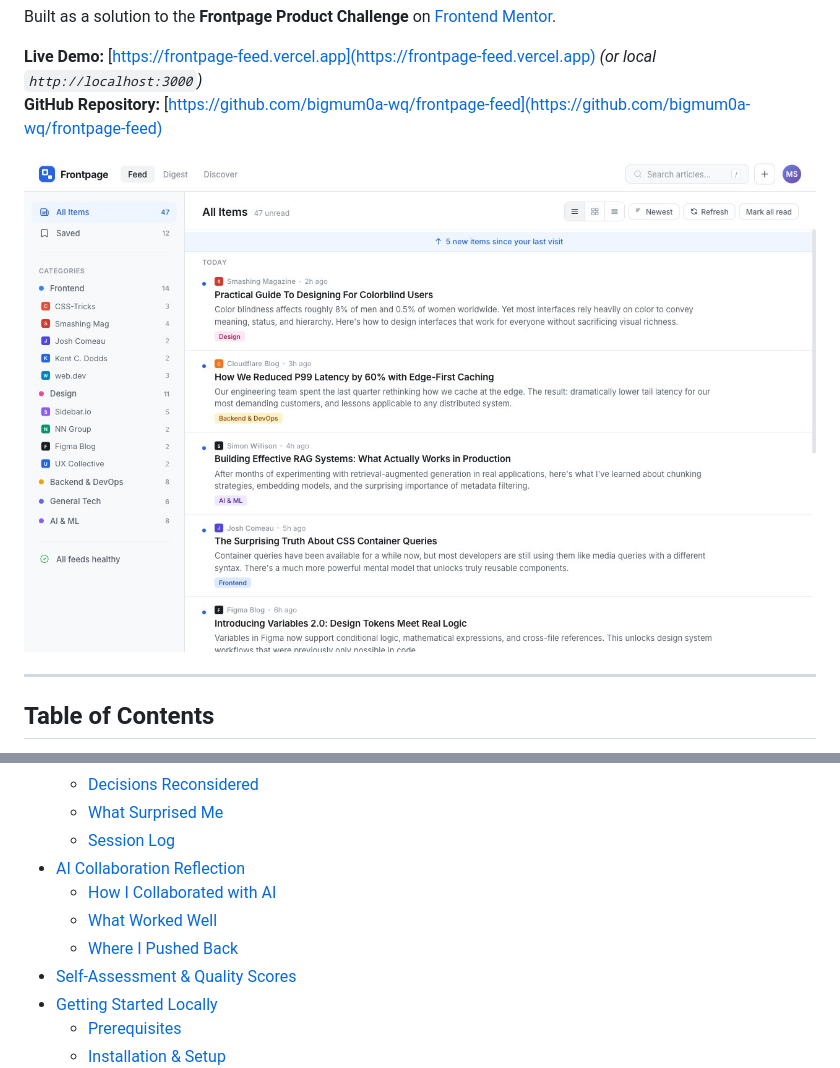
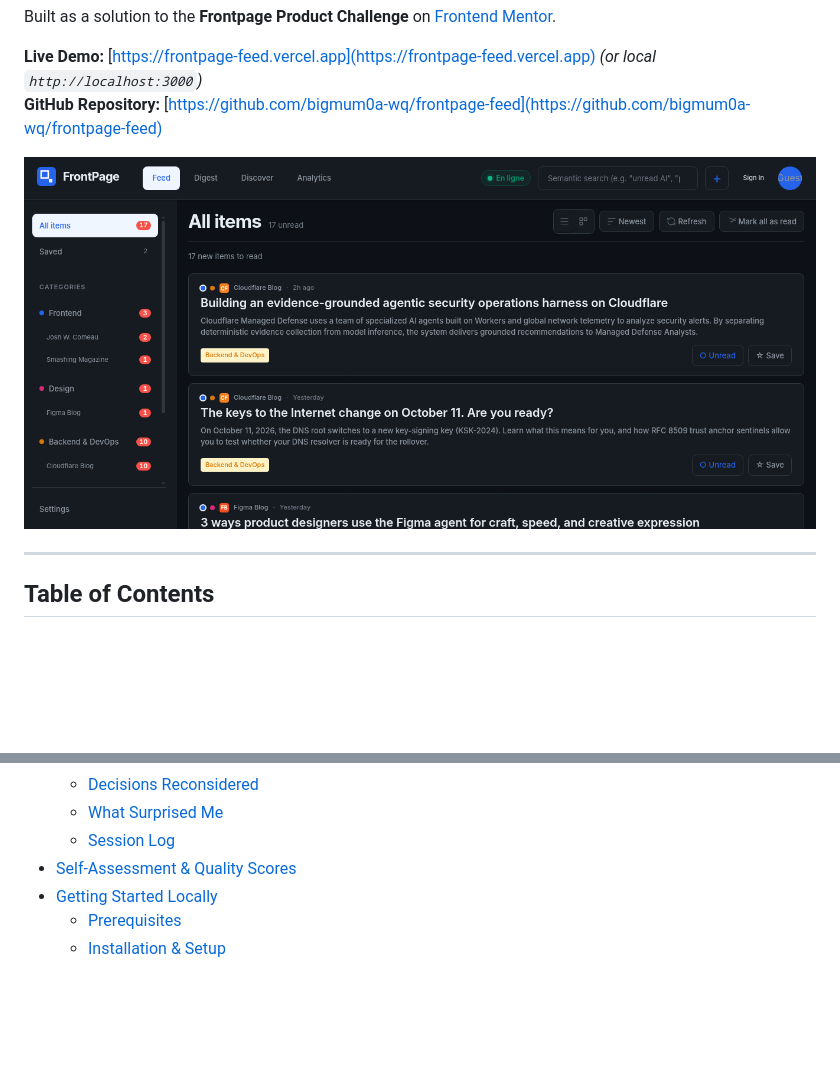
Before and after one commit to bigmum0a-wq/frontpage-feed, a Markdown page: README.md, 2 parts joined by grey strips. Drawn GitHub-style; pictures changed too: assets/images/preview.png (added); blank space fills up the shorter version.

```diff
--- a/README.md
+++ b/README.md
@@ -7,7 +7,7 @@ Built as a solution to the **Frontpage Product Challenge** on [Frontend Mentor](
 **Live Demo:** [https://frontpage-feed.vercel.app](https://frontpage-feed.vercel.app) *(or local `http://localhost:3000`)*
 **GitHub Repository:** [https://github.com/bigmum0a-wq/frontpage-feed](https://github.com/bigmum0a-wq/frontpage-feed)
 
-![Frontpage Solution Preview](./preview.jpg)
+![Frontpage Solution Preview](./assets/images/preview.png)
 
 ---
 
@@ -35,10 +35,6 @@ Built as a solution to the **Frontpage Product Challenge** on [Frontend Mentor](
   - [Decisions Reconsidered](#decisions-reconsidered)
   - [What Surprised Me](#what-surprised-me)
   - [Session Log](#session-log)
-- [AI Collaboration Reflection](#ai-collaboration-reflection)
-  - [How I Collaborated with AI](#how-i-collaborated-with-ai)
-  - [What Worked Well](#what-worked-well)
-  - [Where I Pushed Back](#where-i-pushed-back)
 - [Self-Assessment & Quality Scores](#self-assessment--quality-scores)
 - [Getting Started Locally](#getting-started-locally)
   - [Prerequisites](#prerequisites)
```
Also changed, not shown: other parts of README.md (+0 -50 lines), 2 other files.
